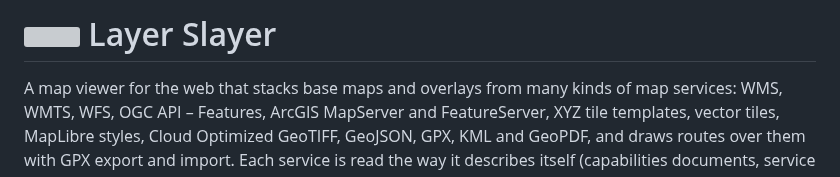
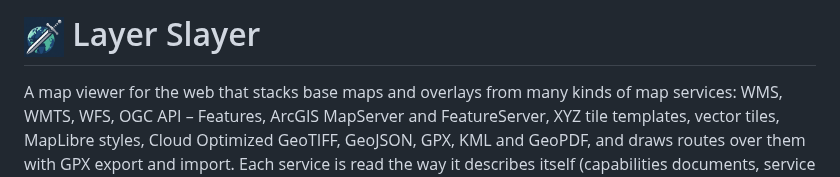
Before and after one commit to c0dev0id/LayerSlayer, a Markdown page: README.md, the part around the change. GitHub-like rendering; pictures changed too: public/logo.png (added); grey boxes are pictures that could not be loaded.

```diff
--- a/README.md
+++ b/README.md
@@ -1,4 +1,4 @@
-# <img src="public/logo.svg" alt="" width="40" align="top"> Layer Slayer
+# <img src="public/logo.png" alt="" width="40" align="top"> Layer Slayer
 
 A map viewer for the web that stacks base maps and overlays from many kinds of map
 services: WMS, WMTS, WFS, OGC API – Features, ArcGIS MapServer and FeatureServer, XYZ tile
```
Also changed, not shown: .github/development-journal.md (+5 -5 lines), 4 other files.
